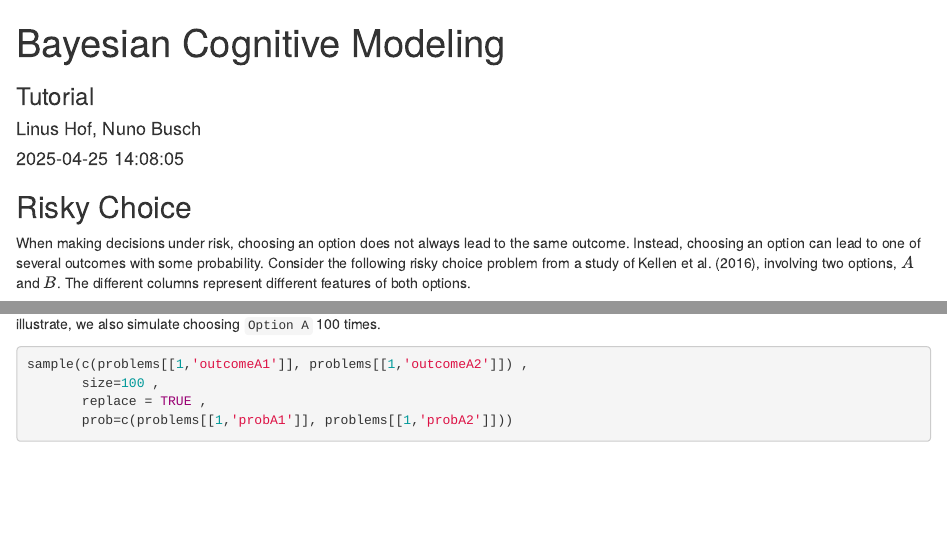
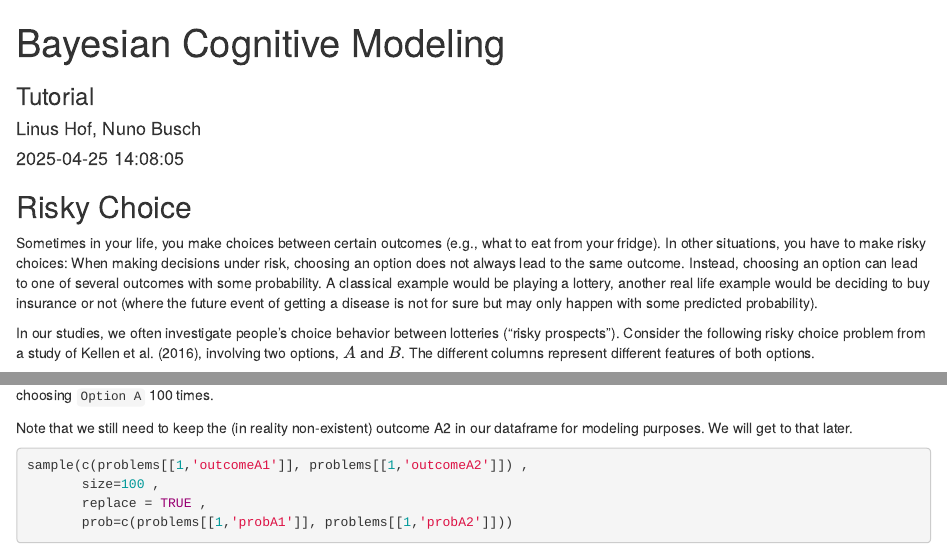
Before and after one commit to linushof/TutorialsForTeaching, an R Markdown document (tutorials/BayesianCognitiveModeling/bayesian_cognitive_modeling.Rmd): the page in a window 1100 px wide, from its top, and a second part further down, joined at a grey line. Rendered offline with R 4.5, knitr and Pandoc, with nearby package versions; some code elsewhere in the file could not run offline.

Commit message:
updated text

````diff
--- a/tutorials/BayesianCognitiveModeling/bayesian_cognitive_modeling.Rmd
+++ b/tutorials/BayesianCognitiveModeling/bayesian_cognitive_modeling.Rmd
@@ -29,8 +31,11 @@ here::i_am("tutorials/BayesianCognitiveModeling/bayesian_cognitive_modeling.Rmd"
 
 ## Risky Choice
 
+Sometimes in your life, you make choices between certain outcomes (e.g., what to eat from your fridge). In other situations, you have to make risky choices:
 When making decisions under risk, choosing an option does not always lead to the same outcome.
-Instead, choosing an option can lead to one of several outcomes with some probability.
+Instead, choosing an option can lead to one of several outcomes with some probability. A classical example would be playing a lottery, another real life example would be deciding to buy insurance or not (where the future event of getting a disease is not for sure but may only happen with some predicted probability).
+
+In our studies, we often investigate people's choice behavior between lotteries ("risky prospects").
 Consider the following risky choice problem from a study of Kellen et al. (2016), involving two options, $A$ and $B$.
 The different columns represent different features of both options.
 
@@ -97,3 +103,4 @@ To illustrate, we also simulate choosing `Option A` 100 times.
+Note that we still need to keep the (in reality non-existent) outcome A2 in our dataframe for modeling purposes. We will get to that later.
 
 ```{r}
 sample(c(problems[[1,'outcomeA1']], problems[[1,'outcomeA2']]) ,
````
Also changed, not shown: tutorials/BayesianCognitiveModeling/bayesian_cognitive_modeling.Rmd (5 more changed lines).
